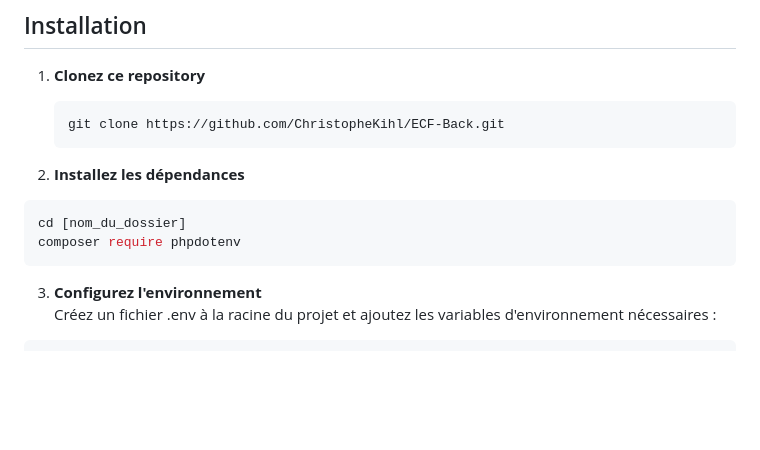
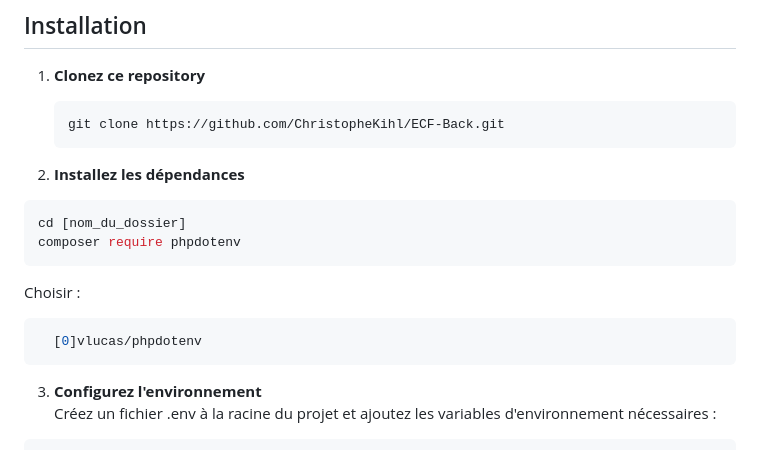
Before and after one commit to ChristopheKihl/ECF-Back, a Markdown page: README.md, the part around the change. GitHub-like rendering; blank space fills up the shorter version.

````diff
--- a/README.md
+++ b/README.md
@@ -126,6 +126,10 @@ Voici la structure du projet :
   cd [nom_du_dossier]
   composer require phpdotenv
   ```
+Choisir :
+```bash
+  [0]vlucas/phpdotenv
+  ```
 
 3. **Configurez l'environnement**\
    Créez un fichier .env à la racine du projet et ajoutez les variables d'environnement nécessaires :
````
